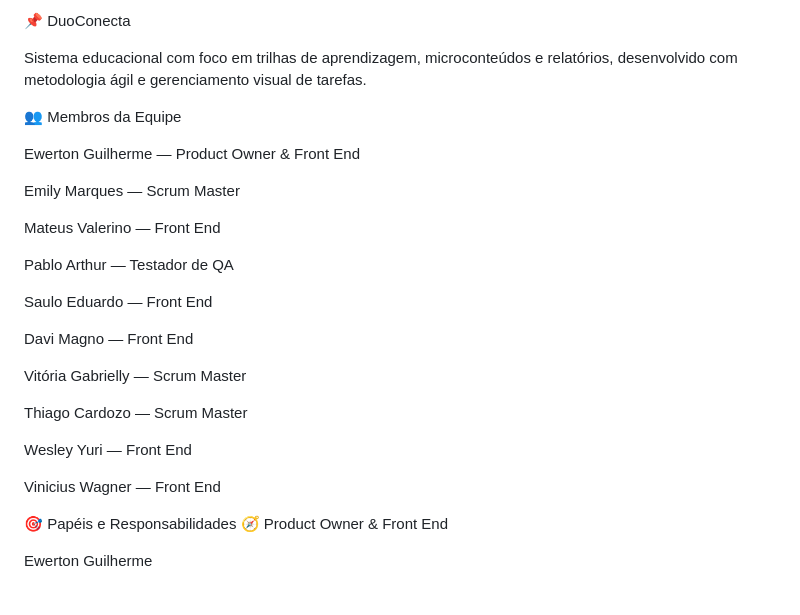
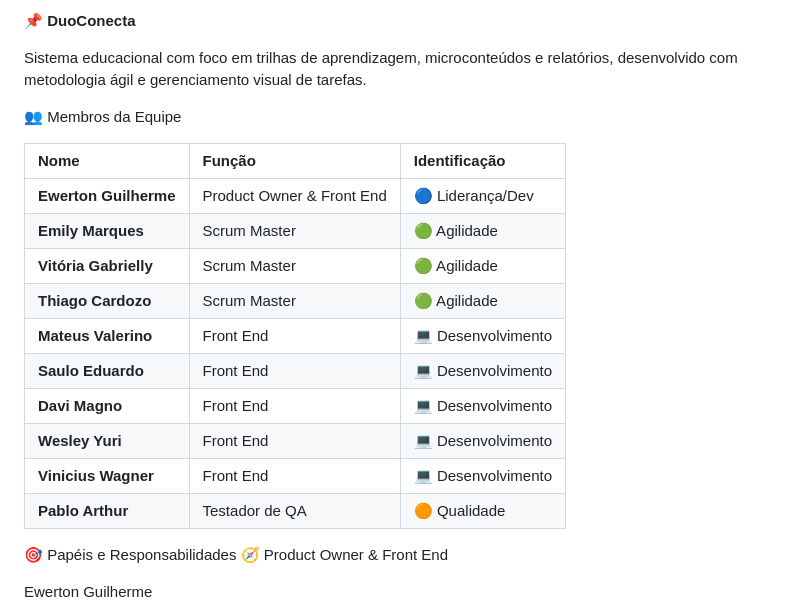
Before and after one commit to egs3-coder/DuoConecta, a Markdown page: README.md, the part around the change. Rendered like a GitHub page.

Commit message:
Update README.md
Updated team member roles and formatted the README.

```diff
--- a/README.md
+++ b/README.md
@@ -1,28 +1,23 @@
-📌 DuoConecta
+📌 **DuoConecta**
 
 Sistema educacional com foco em trilhas de aprendizagem, microconteúdos e relatórios, desenvolvido com metodologia ágil e gerenciamento visual de tarefas.
 
 👥 Membros da Equipe
 
-Ewerton Guilherme — Product Owner & Front End
+| Nome | Função | Identificação |
+| :--- | :--- | :--- |
+| **Ewerton Guilherme** | Product Owner & Front End | 🔵 Liderança/Dev |
+| **Emily Marques** | Scrum Master | 🟢 Agilidade |
+| **Vitória Gabrielly** | Scrum Master | 🟢 Agilidade |
+| **Thiago Cardozo** | Scrum Master | 🟢 Agilidade |
+| **Mateus Valerino** | Front End | 💻 Desenvolvimento |
+| **Saulo Eduardo** | Front End | 💻 Desenvolvimento |
+| **Davi Magno** | Front End | 💻 Desenvolvimento |
+| **Wesley Yuri** | Front End | 💻 Desenvolvimento |
+| **Vinicius Wagner** | Front End | 💻 Desenvolvimento |
+| **Pablo Arthur** | Testador de QA | 🟠 Qualidade |
 
-Emily Marques — Scrum Master
 
-Mateus Valerino — Front End
-
-Pablo Arthur — Testador de QA
-
-Saulo Eduardo — Front End
-
-Davi Magno — Front End
-
-Vitória Gabrielly — Scrum Master
-
-Thiago Cardozo — Scrum Master
-
-Wesley Yuri — Front End
-
-Vinicius Wagner — Front End
 
 🎯 Papéis e Responsabilidades
 🧭 Product Owner & Front End
```
